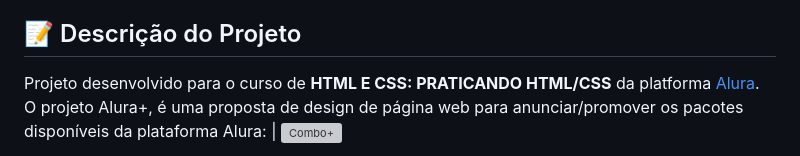
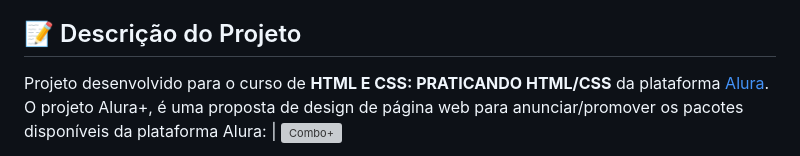
Before and after one commit to nayarawatanuki/HTML.CSS.PRACTICING__ALURAPLUS, a Markdown page: README.md, the part around one of its changes. Rendered like a GitHub page; grey boxes are pictures that could not be loaded.

```diff
--- a/README.md
+++ b/README.md
@@ -15,7 +15,7 @@
 </br>
 
 ## :pencil: Descrição do Projeto
-Projeto desenvolvido para o curso de **HTML E CSS: PRATICANDO HTML/CSS** da platforma [Alura](https://www.alura.com.br/). </br>
+Projeto desenvolvido para o curso de **HTML E CSS: PRATICANDO HTML/CSS** da plataforma [Alura](https://www.alura.com.br/). </br>
 O projeto Alura+, é uma proposta de design de página web para anunciar/promover os pacotes disponíveis da plataforma Alura:
 | ![Combo+](https://raw.githubusercontent.com/nayarawatanuki/html-css-practicing__aluraplus/main/img/README.md/Combo%2B%20logo.png) <ul align="justify"></br><li>Acesso a TODOS os cursos da plataforma</li><li>Alura Challenges</li><li>Alura Cases</li><li>Certificado</li><li>Alura Língua (incluindo curso Inglês para Devs)</li></ul> | ![Alura+](https://raw.githubusercontent.com/nayarawatanuki/html-css-practicing__aluraplus/main/img/README.md/alura%2B%20logo.png) <ul align="justify"></br><li>Acesso a TODOS os cursos da plataforma</li><li>Alura Challenges</li><li>Alura Cases</li><li>Certificado</li></br></ul> |
 | - | - |
```
Also changed, not shown: other parts of README.md (+1 -1 lines).
